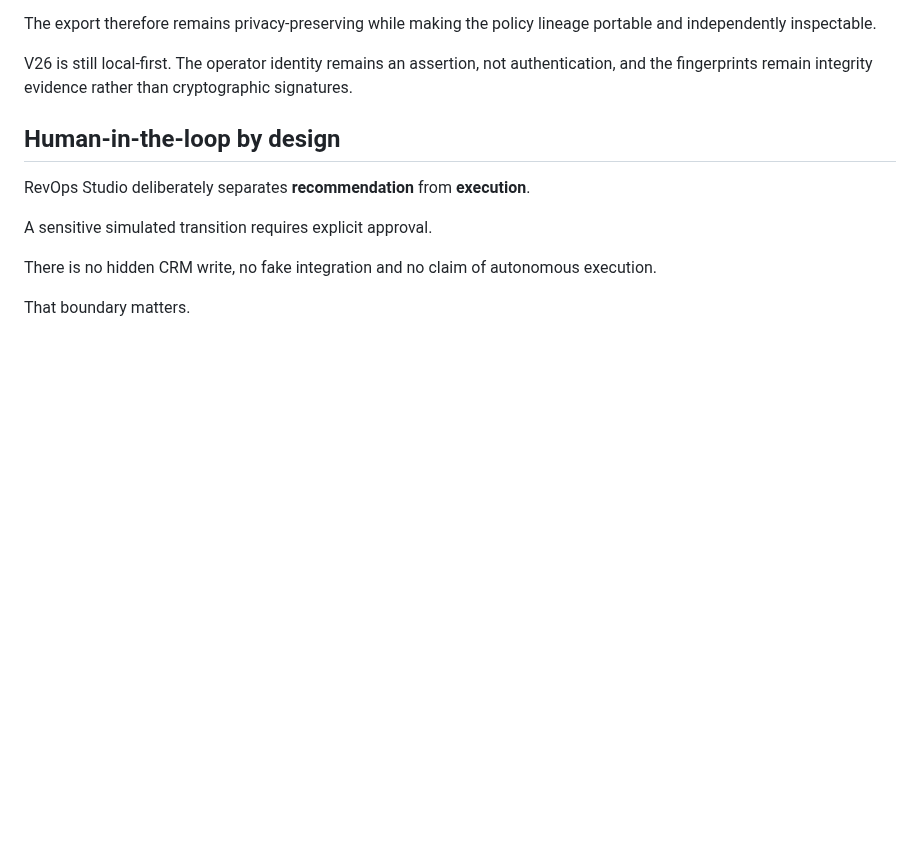
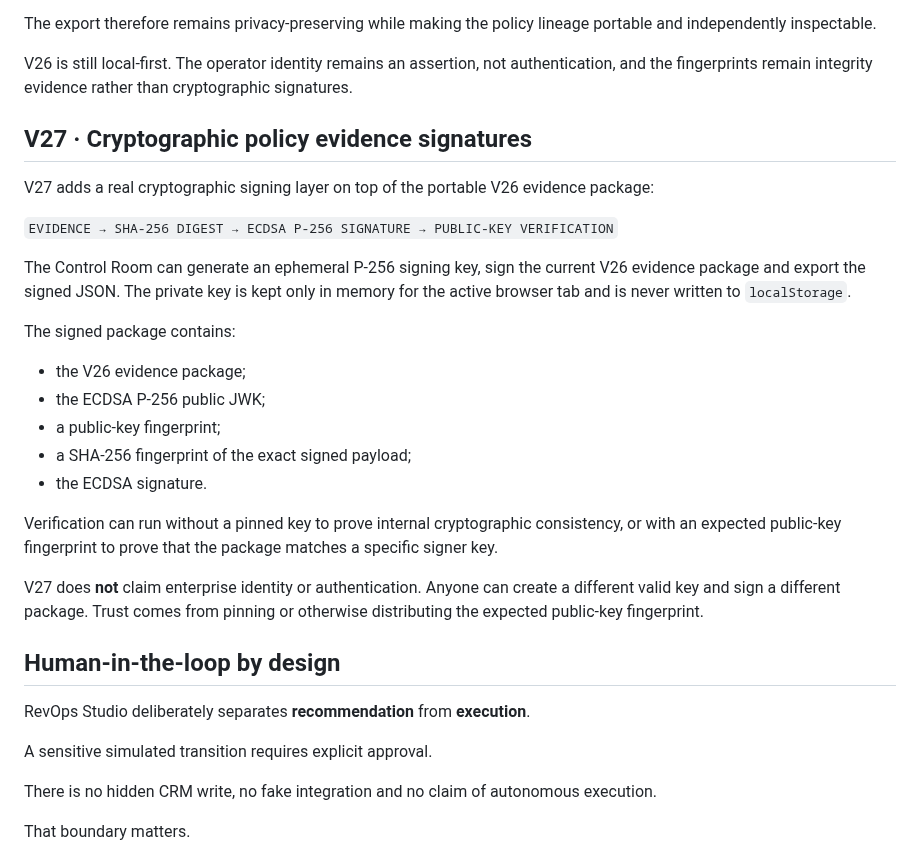
Before and after one commit to GracianB/revops-studio, a Markdown page: README.md, the part around the change. Rendered like a GitHub page; blank space fills up the shorter version.

Commit message:
docs: document V27 cryptographic policy signatures

```diff
--- a/README.md
+++ b/README.md
@@ -203,6 +203,26 @@ A reviewer can verify the exported package in another browser or environment wit
 The export therefore remains privacy-preserving while making the policy lineage portable and independently inspectable.
 
 V26 is still local-first. The operator identity remains an assertion, not authentication, and the fingerprints remain integrity evidence rather than cryptographic signatures.
+
+## V27 · Cryptographic policy evidence signatures
+
+V27 adds a real cryptographic signing layer on top of the portable V26 evidence package:
+
+`EVIDENCE → SHA-256 DIGEST → ECDSA P-256 SIGNATURE → PUBLIC-KEY VERIFICATION`
+
+The Control Room can generate an ephemeral P-256 signing key, sign the current V26 evidence package and export the signed JSON. The private key is kept only in memory for the active browser tab and is never written to `localStorage`.
+
+The signed package contains:
+
+- the V26 evidence package;
+- the ECDSA P-256 public JWK;
+- a public-key fingerprint;
+- a SHA-256 fingerprint of the exact signed payload;
+- the ECDSA signature.
+
+Verification can run without a pinned key to prove internal cryptographic consistency, or with an expected public-key fingerprint to prove that the package matches a specific signer key.
+
+V27 does **not** claim enterprise identity or authentication. Anyone can create a different valid key and sign a different package. Trust comes from pinning or otherwise distributing the expected public-key fingerprint.
 
 ## Human-in-the-loop by design
 
```
